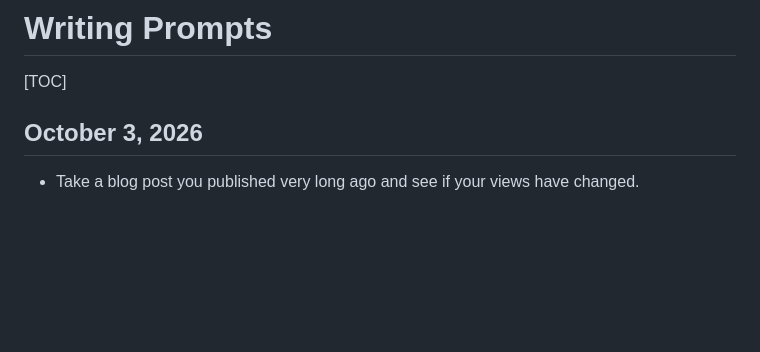
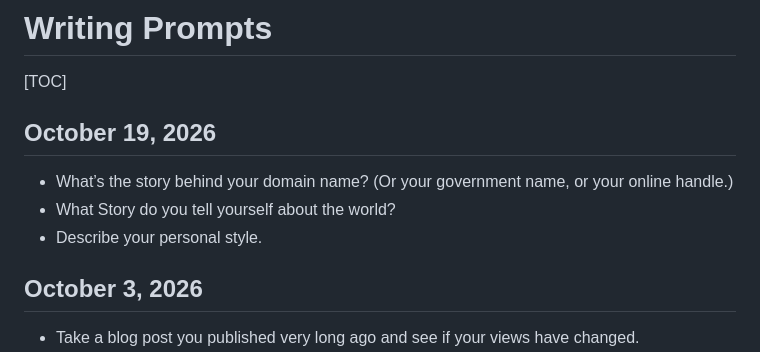
Before and after one commit to IndieWebClubBlr/website, a Markdown page: pages/prompts.md, the part around the change. Rendered like a GitHub page; blank space fills up the shorter version.

Commit message:
Adds prompts

```diff
--- a/pages/prompts.md
+++ b/pages/prompts.md
@@ -1,6 +1,12 @@
 # Writing Prompts
 
 [TOC]
+
+## October 19, 2026
+
+- What’s the story behind your domain name? (Or your government name, or your online handle.)
+- What Story do you tell yourself about the world?
+- Describe your personal style.
 
 ## October 3, 2026
 
```
